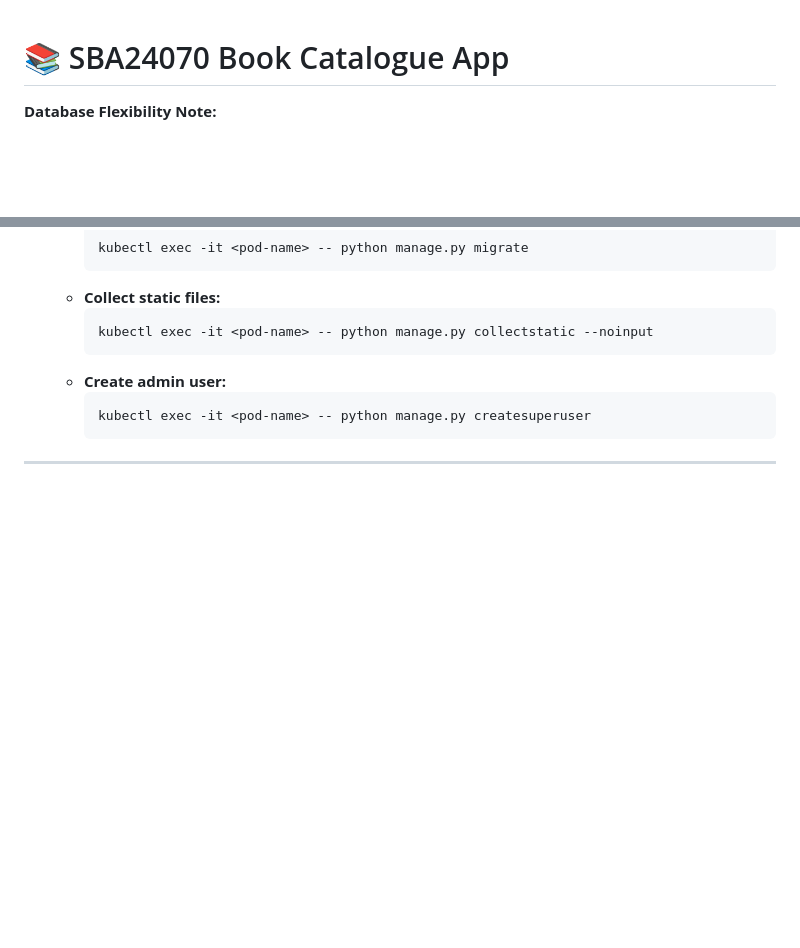
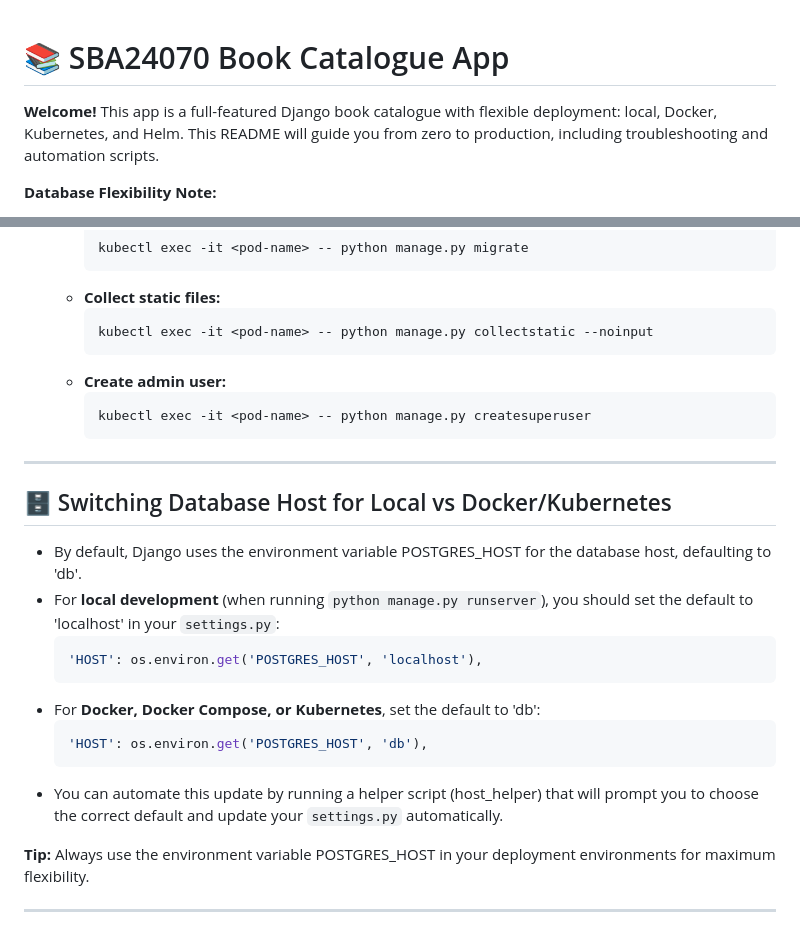
Before and after one commit to Jamesscott34/DevopsCA, a Markdown page: README.md, 2 parts joined by grey strips. Drawn GitHub-style; blank space fills up the shorter version.

````diff
--- a/README.md
+++ b/README.md
@@ -1,4 +1,6 @@
 # 📚 SBA24070 Book Catalogue App
+
+**Welcome!** This app is a full-featured Django book catalogue with flexible deployment: local, Docker, Kubernetes, and Helm. This README will guide you from zero to production, including troubleshooting and automation scripts.
 
 **Database Flexibility Note:**
 - By default, the app uses SQLite, which requires no setup—just clone and run.
@@ -197,3 +298,20 @@ For issues and questions:
      ```
 
 ---
+
+## 🗄️ Switching Database Host for Local vs Docker/Kubernetes
+
+- By default, Django uses the environment variable POSTGRES_HOST for the database host, defaulting to 'db'.
+- For **local development** (when running `python manage.py runserver`), you should set the default to 'localhost' in your `settings.py`:
+  ```python
+  'HOST': os.environ.get('POSTGRES_HOST', 'localhost'),
+  ```
+- For **Docker, Docker Compose, or Kubernetes**, set the default to 'db':
+  ```python
+  'HOST': os.environ.get('POSTGRES_HOST', 'db'),
+  ```
+- You can automate this update by running a helper script (host_helper) that will prompt you to choose the correct default and update your `settings.py` automatically.
+
+**Tip:** Always use the environment variable POSTGRES_HOST in your deployment environments for maximum flexibility.
+
+---
````
Also changed, not shown: other parts of README.md (+110 -11 lines).
